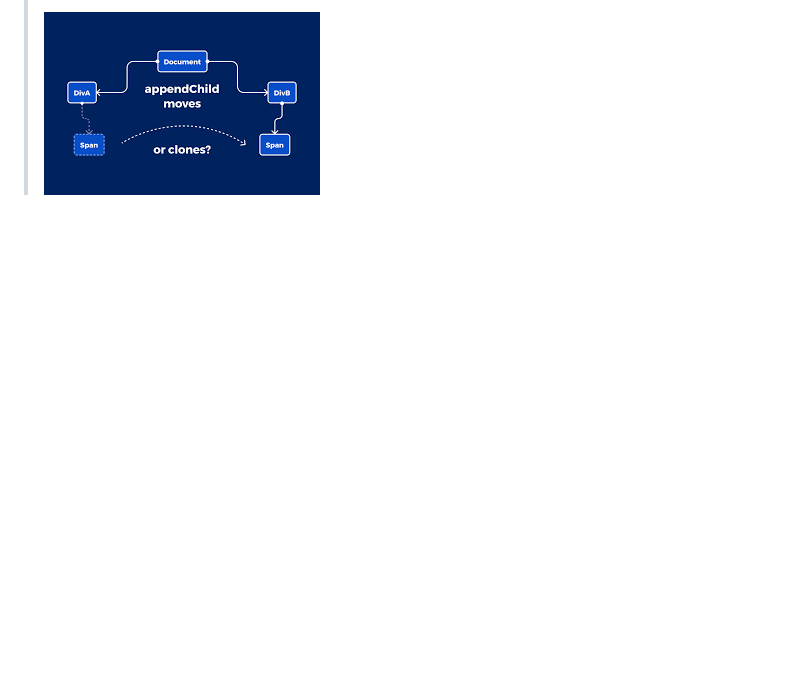
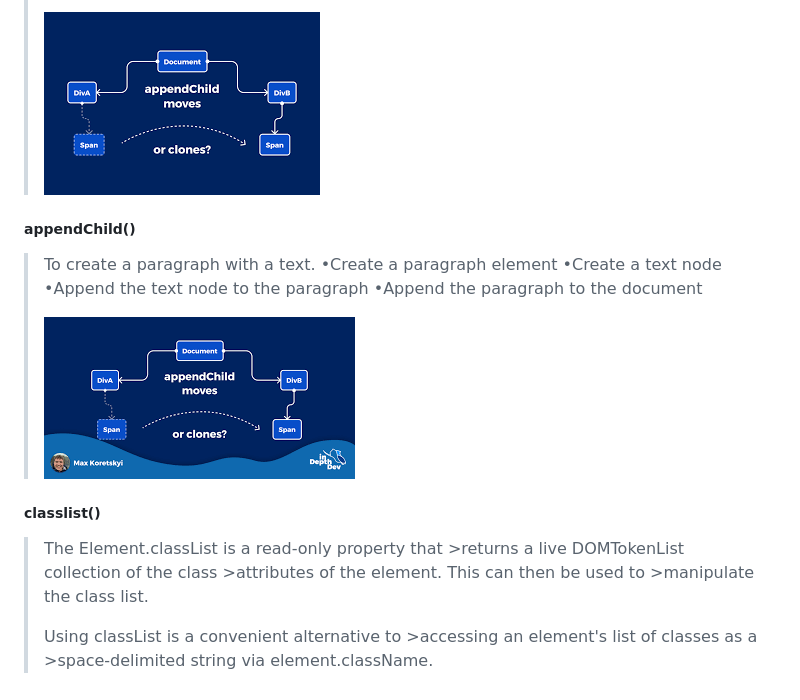
Before and after one commit to MuhammadjonQayumov/Presentation-2, a Markdown page: README.md, the part around the change. Rendered like a GitHub page; pictures changed too: b2.png (added); blank space fills up the shorter version.

Commit message:
b10

```diff
--- a/README.md
+++ b/README.md
@@ -72,3 +72,19 @@
 >Node.appendChild() добавляет узел в конец списка >дочерних элементов указанного родительского узла. >Если данный дочерний элемент является ссылкой на >существующий узел в документе, то функция >appendChild() перемещает его из текущей позиции в >новую позицию (нет необходимости удалять узел из >родительского узла перед добавлением его к >какому-либо другому узлу).
 >
 >![](/be.png)
+
+##### appendChild()
+
+>To create a paragraph with a text.
+>•Create a paragraph element
+>•Create a text node
+>•Append the text node to the paragraph
+>•Append the paragraph to the document
+>
+>![](/b2.png)
+
+##### classlist()
+
+>The Element.classList is a read-only property that >returns a live DOMTokenList collection of the class >attributes of the element. This can then be used to >manipulate the class list.
+>
+>Using classList is a convenient alternative to >accessing an element's list of classes as a >space-delimited string via element.className.
```
